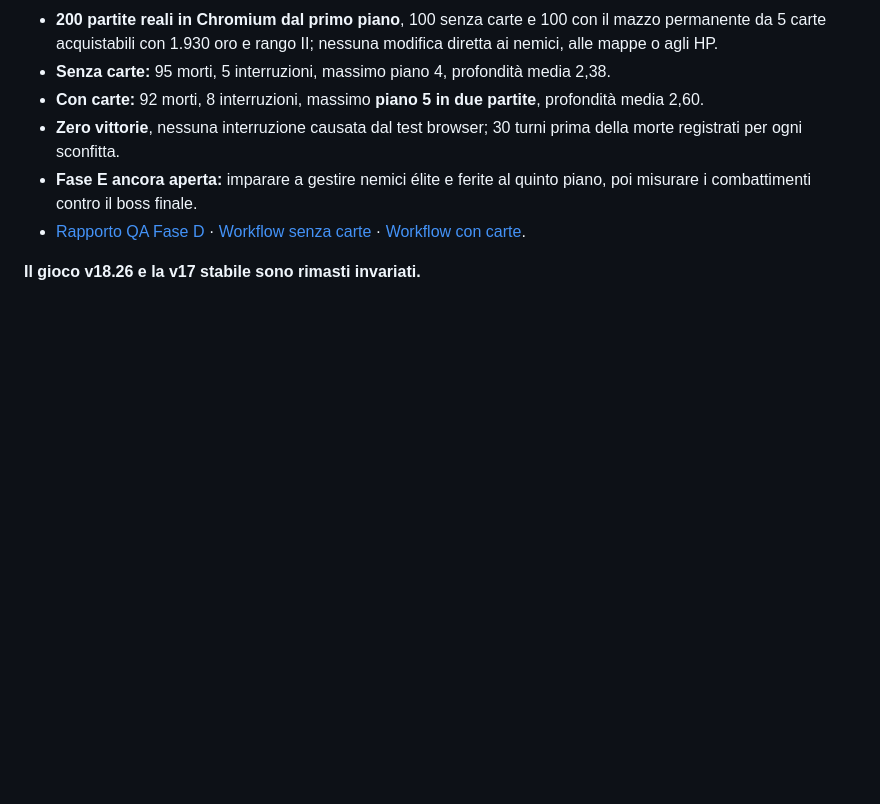
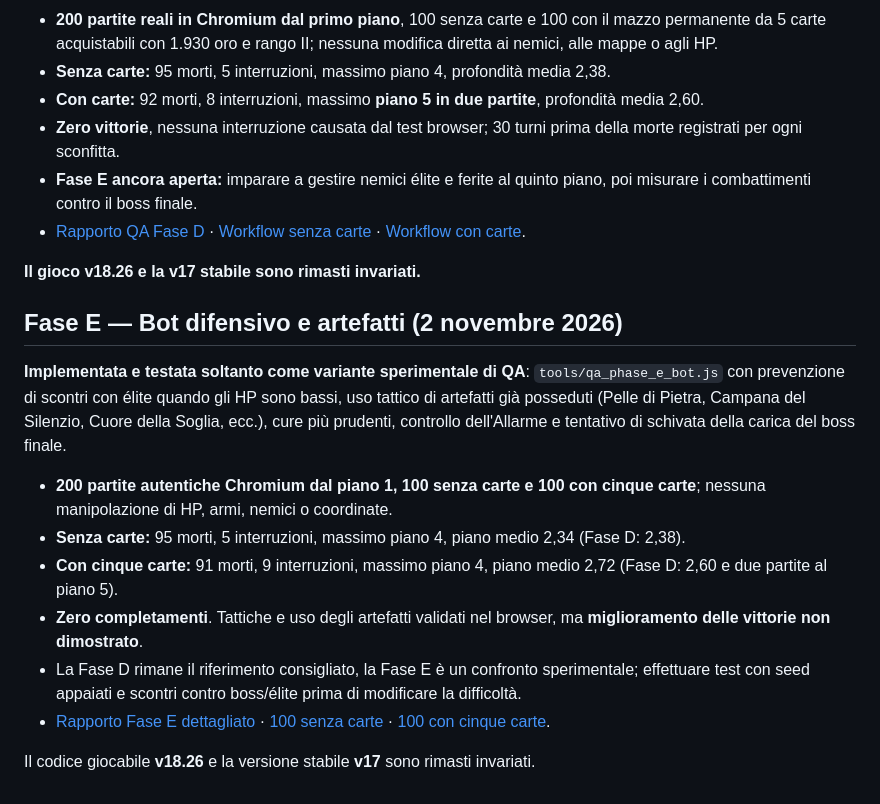
Before and after one commit to DarkVisor5/DarkVisor5.github.io, a Markdown page: threshold-v18-preview/ROADMAP_SVILUPPO.md, the part around the change. Drawn GitHub-style; blank space fills up the shorter version.

Commit message:
docs(threshold): record Phase E tactical bot trial, 200 games, and retain Phase D as baseline

```diff
--- a/threshold-v18-preview/ROADMAP_SVILUPPO.md
+++ b/threshold-v18-preview/ROADMAP_SVILUPPO.md
@@ -188,3 +188,16 @@ La pipeline `qa-threshold-v18.yml` esegue un **smoke test reale su Chromium desk
 - [Rapporto QA Fase D](docs/QA_FASE_D_BOT_TATTICO_200_PARTITE_2026-11-02.md) · [Workflow senza carte](https://github.com/DarkVisor5/DarkVisor5.github.io/actions/runs/41463454428) · [Workflow con carte](https://github.com/DarkVisor5/DarkVisor5.github.io/actions/runs/41463484094).
 
 **Il gioco v18.26 e la v17 stabile sono rimasti invariati.**
+
+## Fase E — Bot difensivo e artefatti (2 novembre 2026)
+
+**Implementata e testata soltanto come variante sperimentale di QA**: `tools/qa_phase_e_bot.js` con prevenzione di scontri con élite quando gli HP sono bassi, uso tattico di artefatti già posseduti (Pelle di Pietra, Campana del Silenzio, Cuore della Soglia, ecc.), cure più prudenti, controllo dell'Allarme e tentativo di schivata della carica del boss finale.
+
+- **200 partite autentiche Chromium dal piano 1, 100 senza carte e 100 con cinque carte**; nessuna manipolazione di HP, armi, nemici o coordinate.
+- **Senza carte:** 95 morti, 5 interruzioni, massimo piano 4, piano medio 2,34 (Fase D: 2,38).
+- **Con cinque carte:** 91 morti, 9 interruzioni, massimo piano 4, piano medio 2,72 (Fase D: 2,60 e due partite al piano 5).
+- **Zero completamenti**. Tattiche e uso degli artefatti validati nel browser, ma **miglioramento delle vittorie non dimostrato**.
+- La Fase D rimane il riferimento consigliato, la Fase E è un confronto sperimentale; effettuare test con seed appaiati e scontri contro boss/élite prima di modificare la difficoltà.
+- [Rapporto Fase E dettagliato](docs/QA_FASE_E_200_PARTITE_2026-11-02.md) · [100 senza carte](https://github.com/DarkVisor5/DarkVisor5.github.io/actions/runs/41465977653) · [100 con cinque carte](https://github.com/DarkVisor5/DarkVisor5.github.io/actions/runs/41466011506).
+
+Il codice giocabile **v18.26** e la versione stabile **v17** sono rimasti invariati.
```
